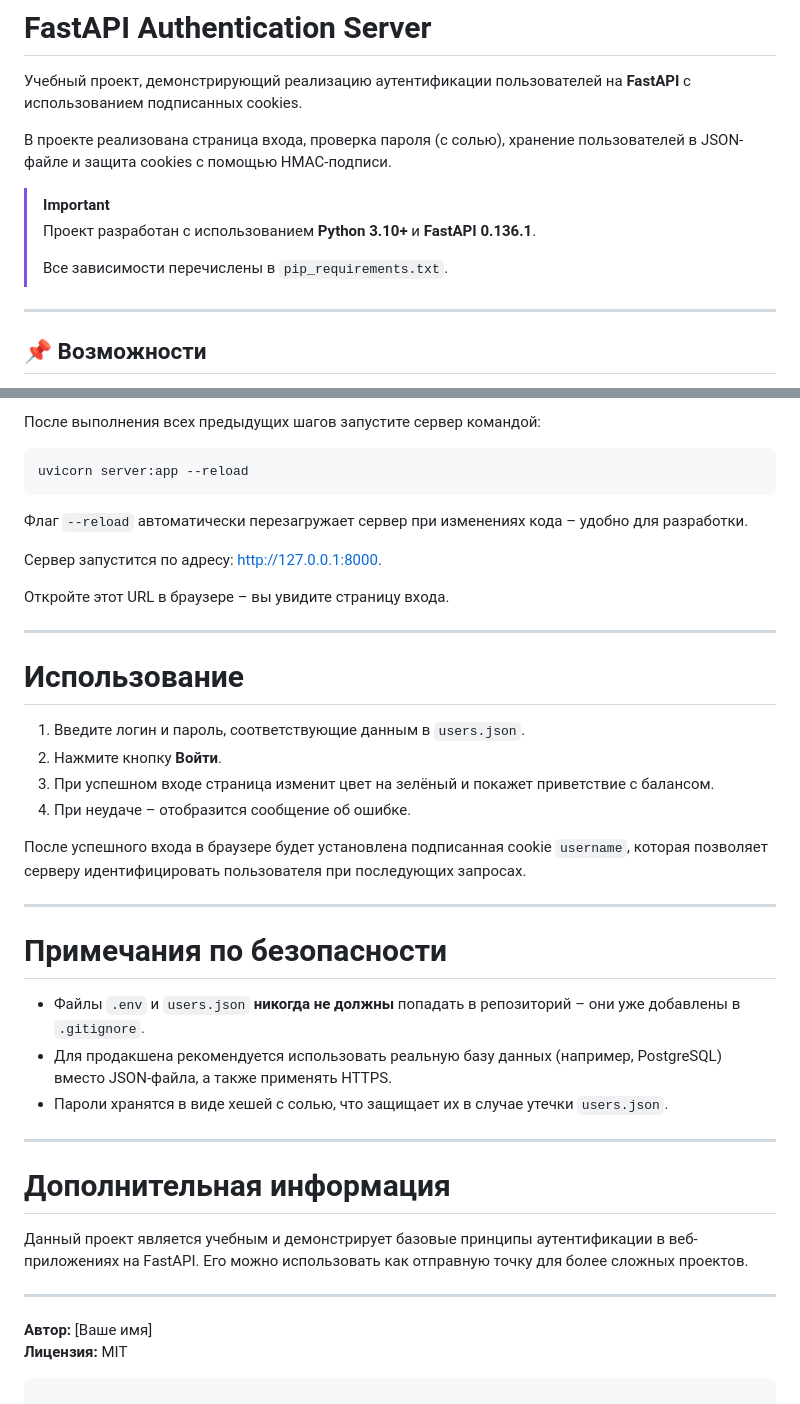
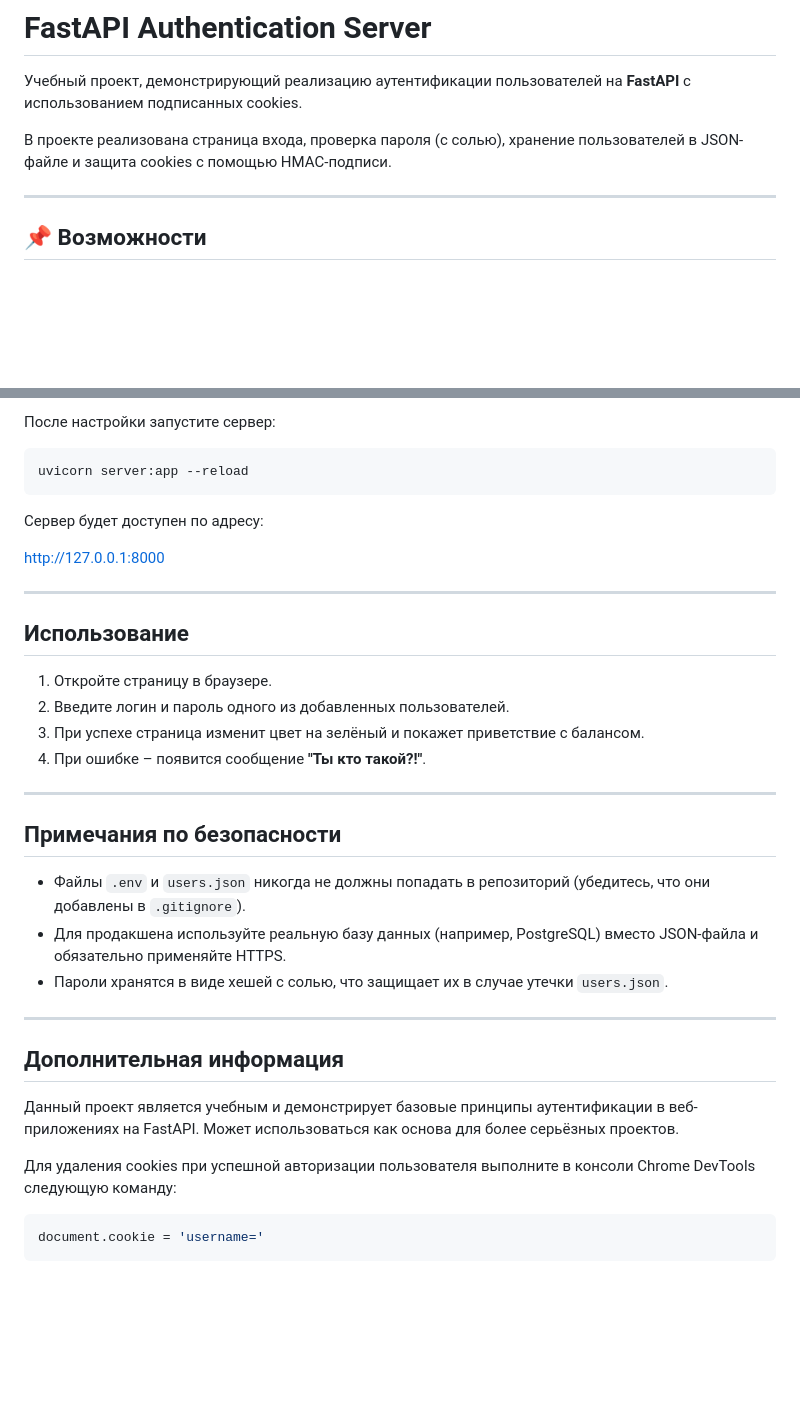
Before and after one commit to SAKU102007/basic_FastAPI_server, a Markdown page: README.md, 2 parts joined by grey strips. Drawn GitHub-style; blank space fills up the shorter version.

````diff
--- a/README.md
+++ b/README.md
@@ -3,11 +3,6 @@
 Учебный проект, демонстрирующий реализацию аутентификации пользователей на **FastAPI** с использованием подписанных cookies.
 
 В проекте реализована страница входа, проверка пароля (с солью), хранение пользователей в JSON-файле и защита cookies с помощью HMAC-подписи.
-
-> [!IMPORTANT]
-> Проект разработан с использованием **Python 3.10+** и **FastAPI 0.136.1**.
->
-> Все зависимости перечислены в `pip_requirements.txt`.
 
 ---
 
@@ -216,43 +160,39 @@ print(hash_value)
 
-После выполнения всех предыдущих шагов запустите сервер командой:
+После настройки запустите сервер:
 
 ```bash
 uvicorn server:app --reload
 ```
 
-Флаг `--reload` автоматически перезагружает сервер при изменениях кода – удобно для разработки.
+Сервер будет доступен по адресу:
 
-Сервер запустится по адресу: [http://127.0.0.1:8000](http://127.0.0.1:8000).
-
-Откройте этот URL в браузере – вы увидите страницу входа.
+http://127.0.0.1:8000
 
 ---
 
-# Использование
+## Использование
 
-1. Введите логин и пароль, соответствующие данным в `users.json`.
-2. Нажмите кнопку **Войти**.
-3. При успешном входе страница изменит цвет на зелёный и покажет приветствие с балансом.
-4. При неудаче – отобразится сообщение об ошибке.
-
-После успешного входа в браузере будет установлена подписанная cookie `username`, которая позволяет серверу идентифицировать пользователя при последующих запросах.
+1. Откройте страницу в браузере.
+2. Введите логин и пароль одного из добавленных пользователей.
+3. При успехе страница изменит цвет на зелёный и покажет приветствие с балансом.
+4. При ошибке – появится сообщение **"Ты кто такой?!"**.
 
 ---
 
-# Примечания по безопасности
+## Примечания по безопасности
 
-- Файлы `.env` и `users.json` **никогда не должны** попадать в репозиторий – они уже добавлены в `.gitignore`.
-- Для продакшена рекомендуется использовать реальную базу данных (например, PostgreSQL) вместо JSON-файла, а также применять HTTPS.
+- Файлы `.env` и `users.json` никогда не должны попадать в репозиторий (убедитесь, что они добавлены в `.gitignore`).
+- Для продакшена используйте реальную базу данных (например, PostgreSQL) вместо JSON-файла и обязательно применяйте HTTPS.
 - Пароли хранятся в виде хешей с солью, что защищает их в случае утечки `users.json`.
 
 ---
 
-# Дополнительная информация
+## Дополнительная информация
 
-Данный проект является учебным и демонстрирует базовые принципы аутентификации в веб-приложениях на FastAPI. Его можно использовать как отправную точку для более сложных проектов.
+Данный проект является учебным и демонстрирует базовые принципы аутентификации в веб-приложениях на FastAPI. Может использоваться как основа для более серьёзных проектов.
 
----
+Для удаления cookies при успешной авторизации пользователя выполните в консоли Chrome DevTools следующую команду:
 
-**Автор:** [Ваше имя]
-**Лицензия:** MIT
+```bash
+document.cookie = 'username='
 ```
````
Also changed, not shown: other parts of README.md (+43 -94 lines).
